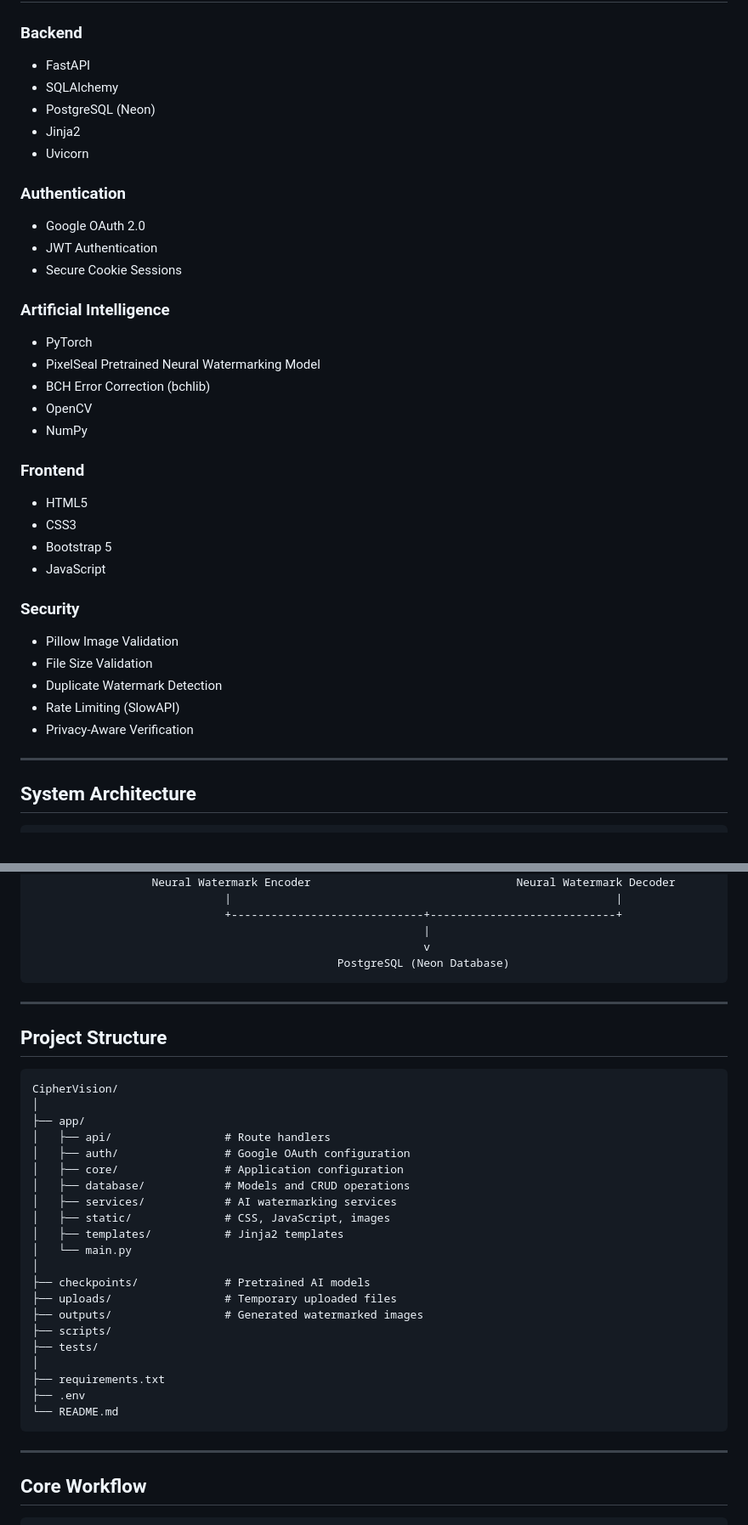
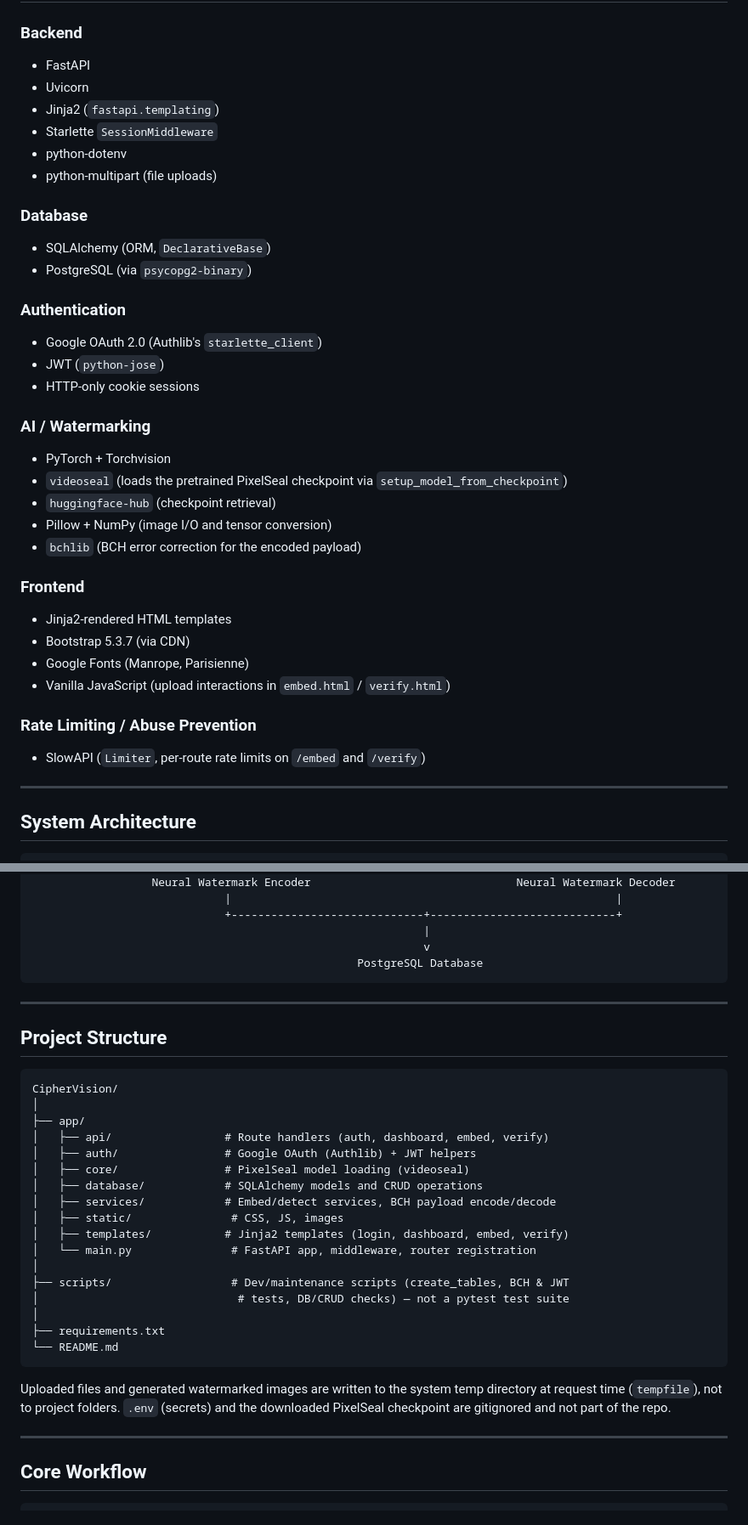
Before and after one commit to jamwalv296/CipherVision, a Markdown page: README.md, 2 parts joined by grey strips. Shown at 85% size. Drawn GitHub-style.

````diff
--- a/README.md
+++ b/README.md
@@ -96,35 +95,36 @@ The registered email address is revealed only when the authenticated owner verif
 
 ### Backend
 - FastAPI
-- SQLAlchemy
-- PostgreSQL (Neon)
-- Jinja2
 - Uvicorn
+- Jinja2 (`fastapi.templating`)
+- Starlette `SessionMiddleware`
+- python-dotenv
+- python-multipart (file uploads)
+
+### Database
+- SQLAlchemy (ORM, `DeclarativeBase`)
+- PostgreSQL (via `psycopg2-binary`)
 
 ### Authentication
-- Google OAuth 2.0
-- JWT Authentication
-- Secure Cookie Sessions
+- Google OAuth 2.0 (Authlib's `starlette_client`)
+- JWT (`python-jose`)
+- HTTP-only cookie sessions
 
-### Artificial Intelligence
-- PyTorch
-- PixelSeal Pretrained Neural Watermarking Model
-- BCH Error Correction (bchlib)
-- OpenCV
-- NumPy
+### AI / Watermarking
+- PyTorch + Torchvision
+- `videoseal` (loads the pretrained PixelSeal checkpoint via `setup_model_from_checkpoint`)
+- `huggingface-hub` (checkpoint retrieval)
+- Pillow + NumPy (image I/O and tensor conversion)
+- `bchlib` (BCH error correction for the encoded payload)
 
 ### Frontend
-- HTML5
-- CSS3
-- Bootstrap 5
-- JavaScript
+- Jinja2-rendered HTML templates
+- Bootstrap 5.3.7 (via CDN)
+- Google Fonts (Manrope, Parisienne)
+- Vanilla JavaScript (upload interactions in `embed.html` / `verify.html`)
 
-### Security
-- Pillow Image Validation
-- File Size Validation
-- Duplicate Watermark Detection
-- Rate Limiting (SlowAPI)
-- Privacy-Aware Verification
+### Rate Limiting / Abuse Prevention
+- SlowAPI (`Limiter`, per-route rate limits on `/embed` and `/verify`)
 
 ---
 
@@ -156,7 +156,7 @@ The registered email address is revealed only when the authenticated owner verif
                              +-----------------------------+----------------------------+
                                                            |
                                                            v
-                                              PostgreSQL (Neon Database)
+                                                 PostgreSQL Database
 ```
 
 ---
@@ -167,25 +167,25 @@ The registered email address is revealed only when the authenticated owner verif
 CipherVision/
 │
 ├── app/
-│   ├── api/                 # Route handlers
-│   ├── auth/                # Google OAuth configuration
-│   ├── core/                # Application configuration
-│   ├── database/            # Models and CRUD operations
-│   ├── services/            # AI watermarking services
-│   ├── static/              # CSS, JavaScript, images
-│   ├── templates/           # Jinja2 templates
-│   └── main.py
+│   ├── api/                 # Route handlers (auth, dashboard, embed, verify)
+│   ├── auth/                # Google OAuth (Authlib) + JWT helpers
+│   ├── core/                # PixelSeal model loading (videoseal)
+│   ├── database/            # SQLAlchemy models and CRUD operations
+│   ├── services/            # Embed/detect services, BCH payload encode/decode
+│   ├── static/               # CSS, JS, images
+│   ├── templates/           # Jinja2 templates (login, dashboard, embed, verify)
+│   └── main.py               # FastAPI app, middleware, router registration
 │
-├── checkpoints/             # Pretrained AI models
-├── uploads/                 # Temporary uploaded files
-├── outputs/                 # Generated watermarked images
-├── scripts/
-├── tests/
+├── scripts/                  # Dev/maintenance scripts (create_tables, BCH & JWT
+│                              # tests, DB/CRUD checks) — not a pytest test suite
 │
 ├── requirements.txt
-├── .env
 └── README.md
 ```
+
+Uploaded files and generated watermarked images are written to the system temp
+directory at request time (`tempfile`), not to project folders. `.env` (secrets)
+and the downloaded PixelSeal checkpoint are gitignored and not part of the repo.
 
 ---
 
````
Also changed, not shown: other parts of README.md (+37 -27 lines).
